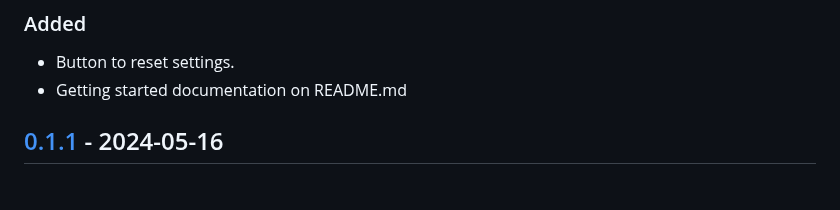
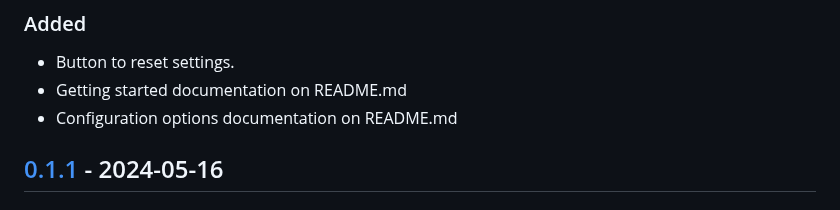
Before and after one commit to Feddericokz/GPT-Assistant, a Markdown page: CHANGELOG.md, the part around the change. Drawn GitHub-style.

Commit message:
Write configuration options in README.md.

```diff
--- a/CHANGELOG.md
+++ b/CHANGELOG.md
@@ -11,6 +11,7 @@ and this project adheres to [Semantic Versioning](https://semver.org/spec/v2.0.0
 ### Added
 - Button to reset settings.
 - Getting started documentation on README.md
+- Configuration options documentation on README.md
 
 ## [0.1.1] - 2024-05-16
 
```
Also changed, not shown: README.md (+34 -0 lines), images/assistants_panel.png (added).
